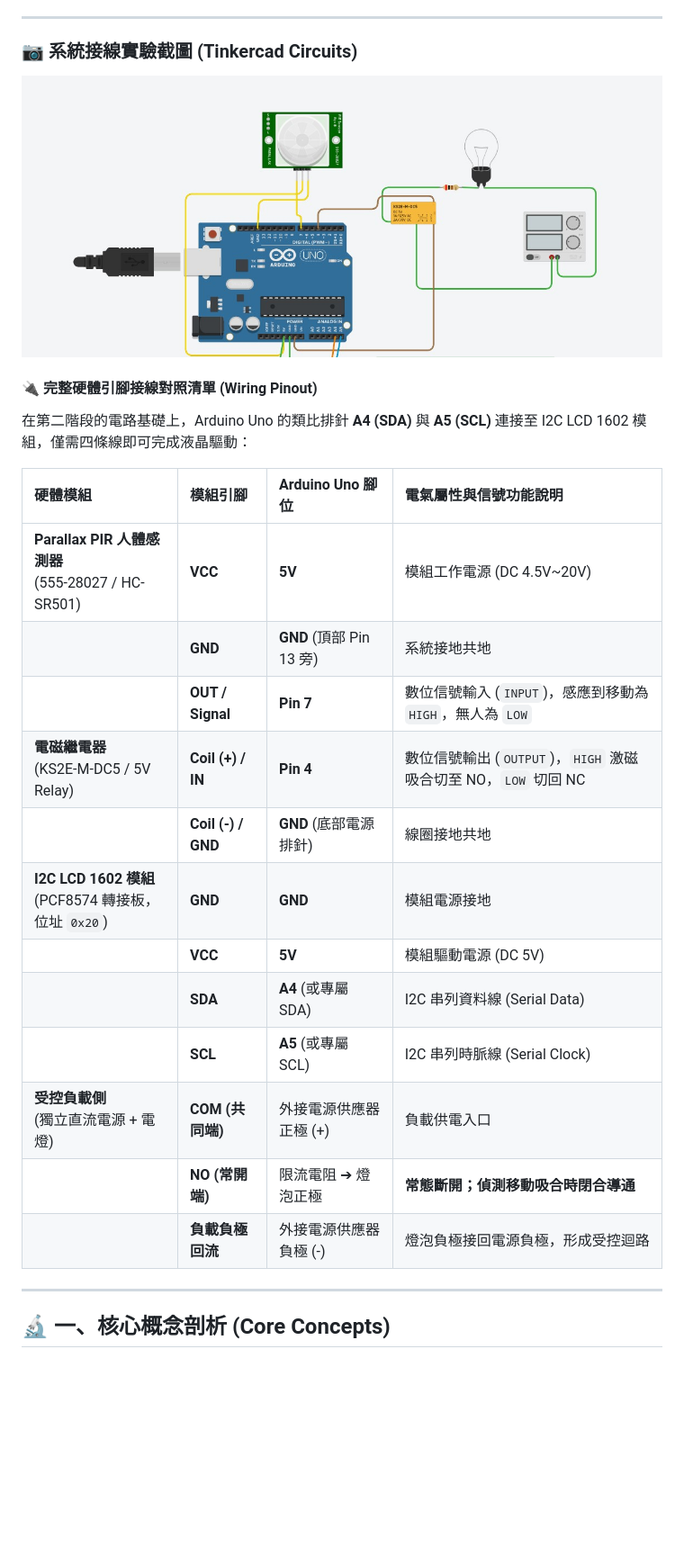
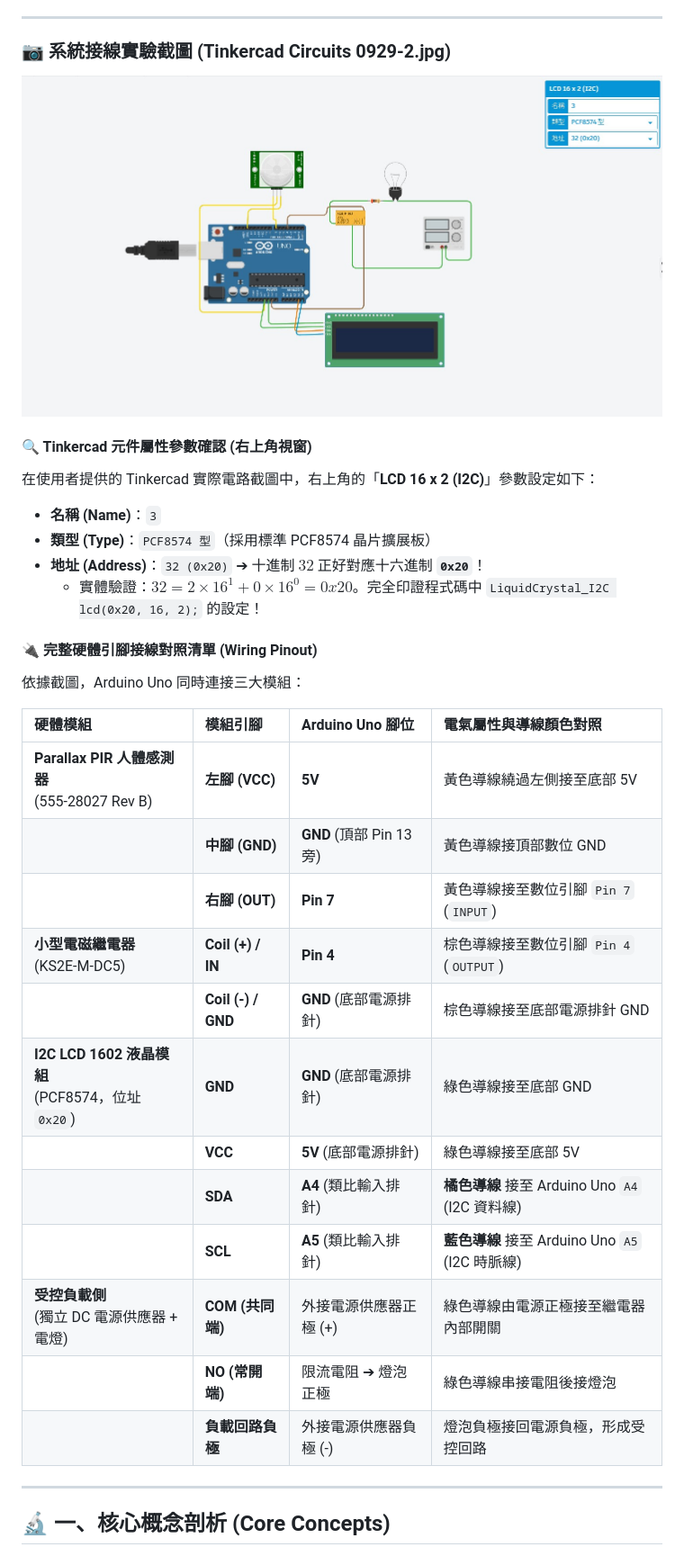
Before and after one commit to joelhoty/onclassbyJoel, a Markdown page: ec/arduino_uno_pir7_relay4_lcd1602_i2c.md, the part around one of its changes. Shown at 90% size. GitHub-like rendering; pictures changed too: ec/0929-2.jpg (added); blank space fills up the shorter version.

Commit message:
docs(ec): add 0929-2.jpg Tinkercad Stage 3 screenshot with PCF8574 0x20 property confirmation

```diff
--- a/ec/arduino_uno_pir7_relay4_lcd1602_i2c.md
+++ b/ec/arduino_uno_pir7_relay4_lcd1602_i2c.md
@@ -17,28 +17,35 @@
 
 ---
 
-### 📷 系統接線實驗截圖 (Tinkercad Circuits)
+### 📷 系統接線實驗截圖 (Tinkercad Circuits 0929-2.jpg)
 
-![Arduino Uno PIR Pin 7 與 繼電器 Pin 4 實驗接線圖](./0929-1.jpg)
+![Arduino Uno PIR Pin 7 + 繼電器 Pin 4 + I2C LCD 1602 實驗接線圖](./0929-2.jpg)
+
+#### 🔍 Tinkercad 元件屬性參數確認 (右上角視窗)
+在使用者提供的 Tinkercad 實際電路截圖中，右上角的「**LCD 16 x 2 (I2C)**」參數設定如下：
+* **名稱 (Name)**：`3`
+* **類型 (Type)**：`PCF8574 型`（採用標準 PCF8574 晶片擴展板）
+* **地址 (Address)**：`32 (0x20)` ➔ 十進制 $32$ 正好對應十六進制 **`0x20`**！
+  * 實體驗證：$32 = 2 \times 16^1 + 0 \times 16^0 = 0x20$。完全印證程式碼中 `LiquidCrystal_I2C lcd(0x20, 16, 2);` 的設定！
 
 #### 🔌 完整硬體引腳接線對照清單 (Wiring Pinout)
 
-在第二階段的電路基礎上，Arduino Uno 的類比排針 **A4 (SDA)** 與 **A5 (SCL)** 連接至 I2C LCD 1602 模組，僅需四條線即可完成液晶驅動：
+依據截圖，Arduino Uno 同時連接三大模組：
 
-| 硬體模組 | 模組引腳 | Arduino Uno 腳位 | 電氣屬性與信號功能說明 |
+| 硬體模組 | 模組引腳 | Arduino Uno 腳位 | 電氣屬性與導線顏色對照 |
 | :--- | :--- | :--- | :--- |
-| **Parallax PIR 人體感測器**<br>(555-28027 / HC-SR501) | **VCC** | **5V** | 模組工作電源 (DC 4.5V~20V) |
-| | **GND** | **GND** (頂部 Pin 13 旁) | 系統接地共地 |
-| | **OUT / Signal** | **Pin 7** | 數位信號輸入 (`INPUT`)，感應到移動為 `HIGH`，無人為 `LOW` |
-| **電磁繼電器**<br>(KS2E-M-DC5 / 5V Relay) | **Coil (+) / IN** | **Pin 4** | 數位信號輸出 (`OUTPUT`)，`HIGH` 激磁吸合切至 NO，`LOW` 切回 NC |
-| | **Coil (-) / GND** | **GND** (底部電源排針) | 線圈接地共地 |
-| **I2C LCD 1602 模組**<br>(PCF8574 轉接板，位址 `0x20`) | **GND** | **GND** | 模組電源接地 |
-| | **VCC** | **5V** | 模組驅動電源 (DC 5V) |
-| | **SDA** | **A4** (或專屬 SDA) | I2C 串列資料線 (Serial Data) |
-| | **SCL** | **A5** (或專屬 SCL) | I2C 串列時脈線 (Serial Clock) |
-| **受控負載側**<br>(獨立直流電源 + 電燈) | **COM (共同端)** | 外接電源供應器正極 (+) | 負載供電入口 |
-| | **NO (常開端)** | 限流電阻 ➔ 燈泡正極 | **常態斷開；偵測移動吸合時閉合導通** |
-| | **負載負極回流** | 外接電源供應器負極 (-) | 燈泡負極接回電源負極，形成受控迴路 |
+| **Parallax PIR 人體感測器**<br>(555-28027 Rev B) | **左腳 (VCC)** | **5V** | 黃色導線繞過左側接至底部 5V |
+| | **中腳 (GND)** | **GND** (頂部 Pin 13 旁) | 黃色導線接頂部數位 GND |
+| | **右腳 (OUT)** | **Pin 7** | 黃色導線接至數位引腳 `Pin 7` (`INPUT`) |
+| **小型電磁繼電器**<br>(KS2E-M-DC5) | **Coil (+) / IN** | **Pin 4** | 棕色導線接至數位引腳 `Pin 4` (`OUTPUT`) |
+| | **Coil (-) / GND** | **GND** (底部電源排針) | 棕色導線接至底部電源排針 GND |
+| **I2C LCD 1602 液晶模組**<br>(PCF8574，位址 `0x20`) | **GND** | **GND** (底部電源排針) | 綠色導線接至底部 GND |
+| | **VCC** | **5V** (底部電源排針) | 綠色導線接至底部 5V |
+| | **SDA** | **A4** (類比輸入排針) | **橘色導線** 接至 Arduino Uno `A4` (I2C 資料線) |
+| | **SCL** | **A5** (類比輸入排針) | **藍色導線** 接至 Arduino Uno `A5` (I2C 時脈線) |
+| **受控負載側**<br>(獨立 DC 電源供應器 + 電燈) | **COM (共同端)** | 外接電源供應器正極 (+) | 綠色導線由電源正極接至繼電器內部開關 |
+| | **NO (常開端)** | 限流電阻 ➔ 燈泡正極 | 綠色導線串接電阻後接燈泡 |
+| | **負載回路負極** | 外接電源供應器負極 (-) | 燈泡負極接回電源負極，形成受控回路 |
 
 ---
 
```
Also changed, not shown: other parts of ec/arduino_uno_pir7_relay4_lcd1602_i2c.md (+9 -1 lines), INDEX.md (+10 -1 lines), 2 other files.
